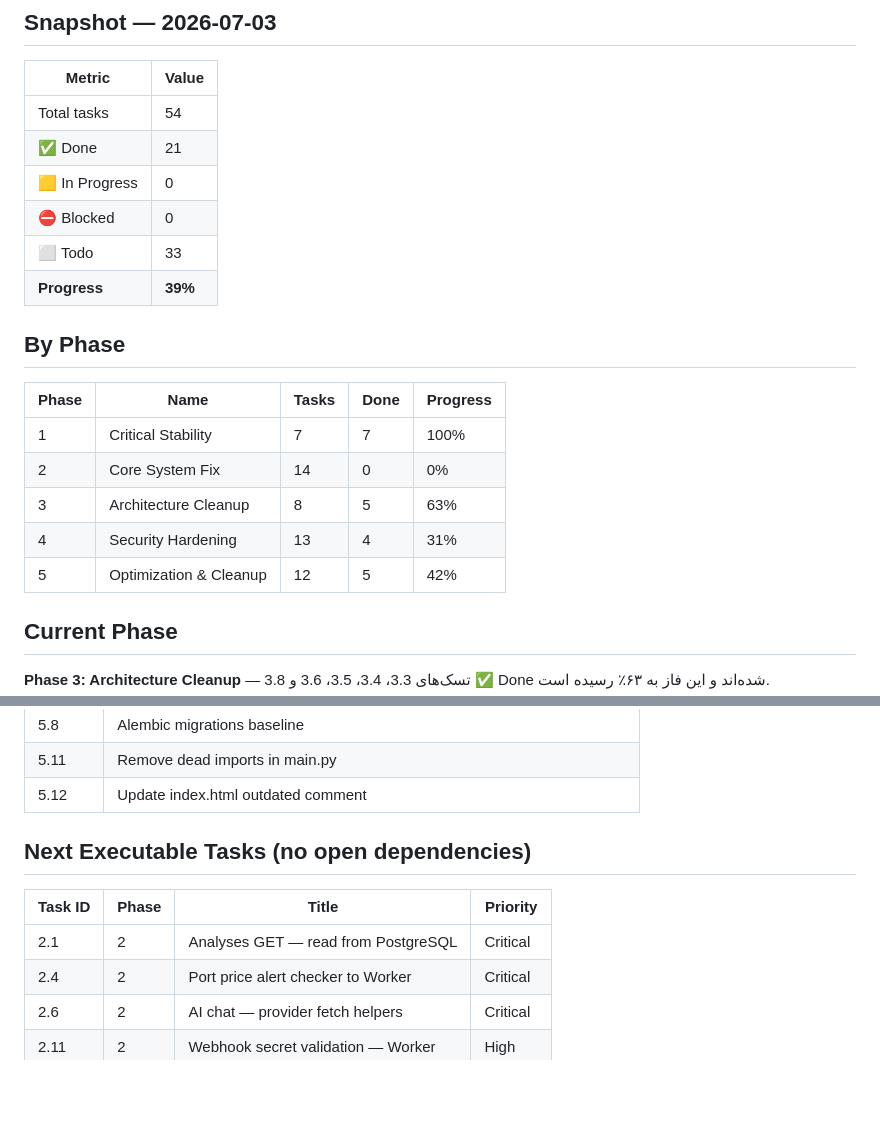
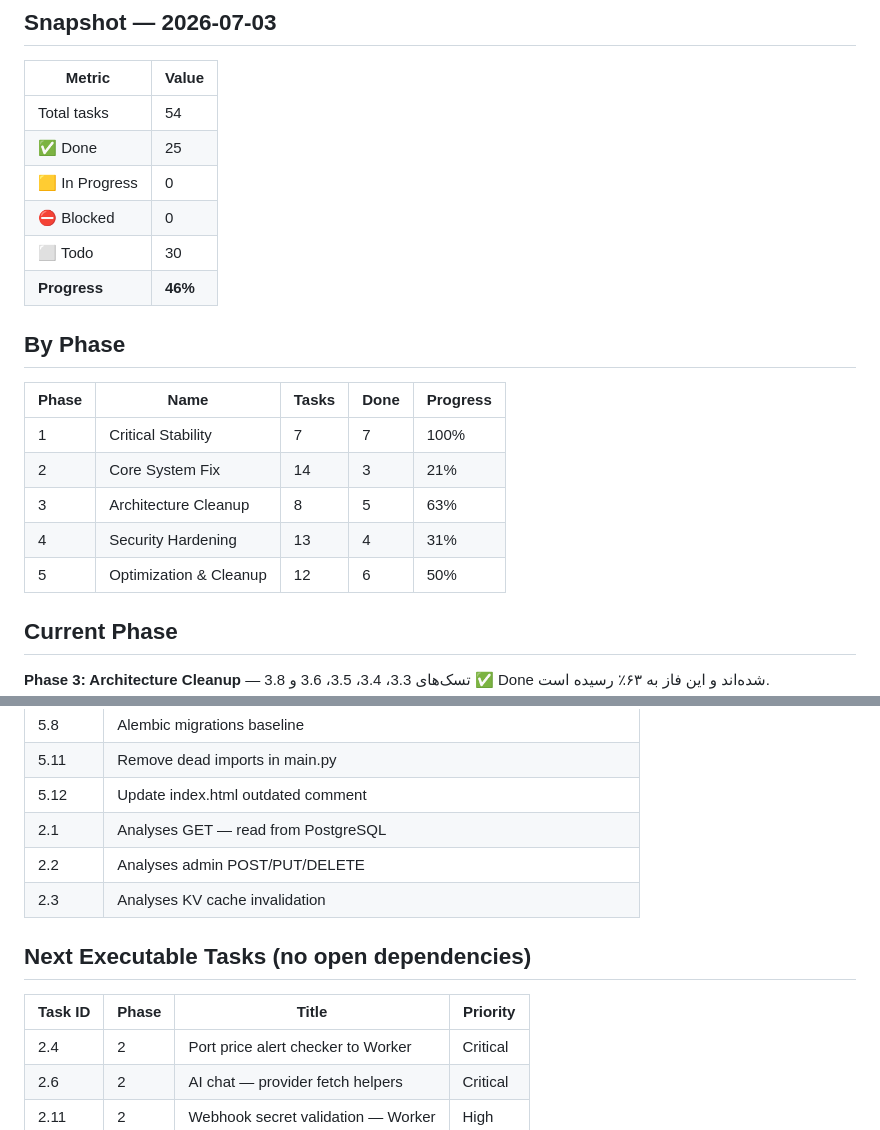
Before and after one commit to amirkamary7-eng/amir-btc-assistant, a Markdown page: PROGRESS.md, 2 parts joined by grey strips. Rendered like a GitHub page; blank space fills up the shorter version.

Commit message:
chore: mark 2.1, 2.2, 2.3 as Done (already implemented), update progress to 46%

```diff
--- a/PROGRESS.md
+++ b/PROGRESS.md
@@ -15,21 +15,21 @@
 | Metric | Value |
 |--------|-------|
 | Total tasks | 54 |
-| ✅ Done | 21 |
+| ✅ Done | 25 |
 | 🟨 In Progress | 0 |
 | ⛔ Blocked | 0 |
-| ⬜ Todo | 33 |
-| **Progress** | **39%** |
+| ⬜ Todo | 30 |
+| **Progress** | **46%** |
 
 ## By Phase
 
 | Phase | Name | Tasks | Done | Progress |
 |-------|------|-------|------|----------|
 | 1 | Critical Stability | 7 | 7 | 100% |
-| 2 | Core System Fix | 14 | 0 | 0% |
+| 2 | Core System Fix | 14 | 3 | 21% |
 | 3 | Architecture Cleanup | 8 | 5 | 63% |
 | 4 | Security Hardening | 13 | 4 | 31% |
-| 5 | Optimization & Cleanup | 12 | 5 | 42% |
+| 5 | Optimization & Cleanup | 12 | 6 | 50% |
 
 ## Current Phase
 
@@ -60,12 +60,14 @@
 | 5.8 | Alembic migrations baseline |
 | 5.11 | Remove dead imports in main.py |
 | 5.12 | Update index.html outdated comment |
+| 2.1 | Analyses GET — read from PostgreSQL |
+| 2.2 | Analyses admin POST/PUT/DELETE |
+| 2.3 | Analyses KV cache invalidation |
 
 ## Next Executable Tasks (no open dependencies)
 
 | Task ID | Phase | Title | Priority |
 |---------|-------|-------|----------|
-| 2.1 | 2 | Analyses GET — read from PostgreSQL | Critical |
 | 2.4 | 2 | Port price alert checker to Worker | Critical |
 | 2.6 | 2 | AI chat — provider fetch helpers | Critical |
 | 2.11 | 2 | Webhook secret validation — Worker | High |
```
Also changed, not shown: TASK_BOARD.md (+7 -8 lines).
